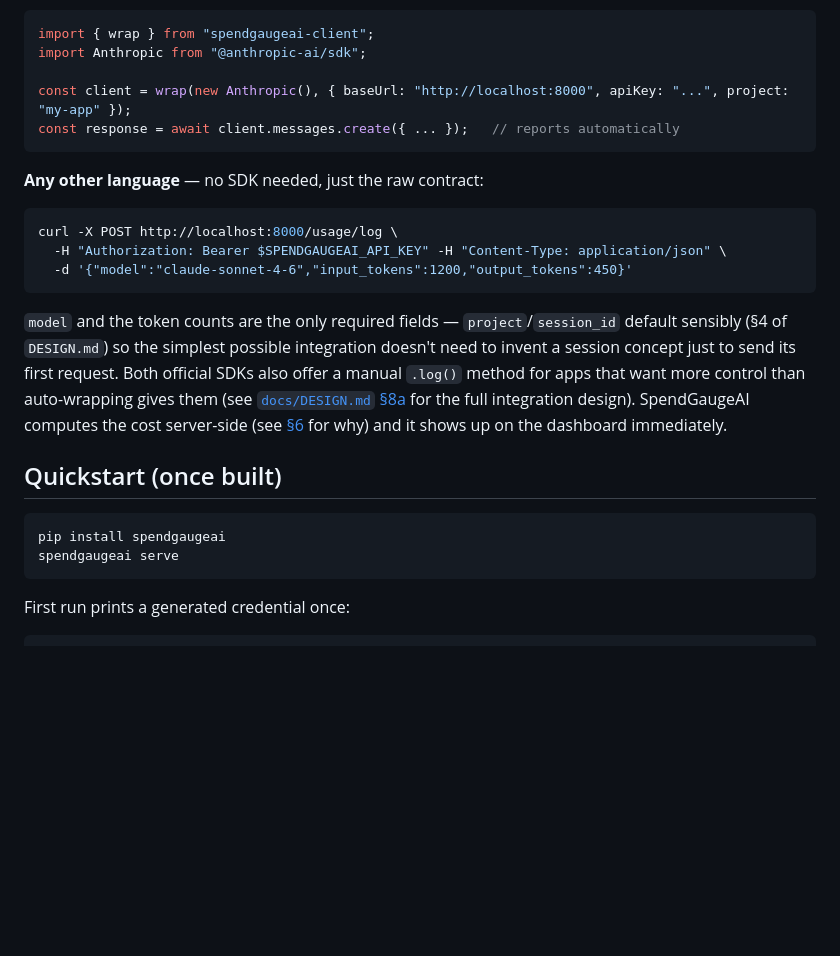
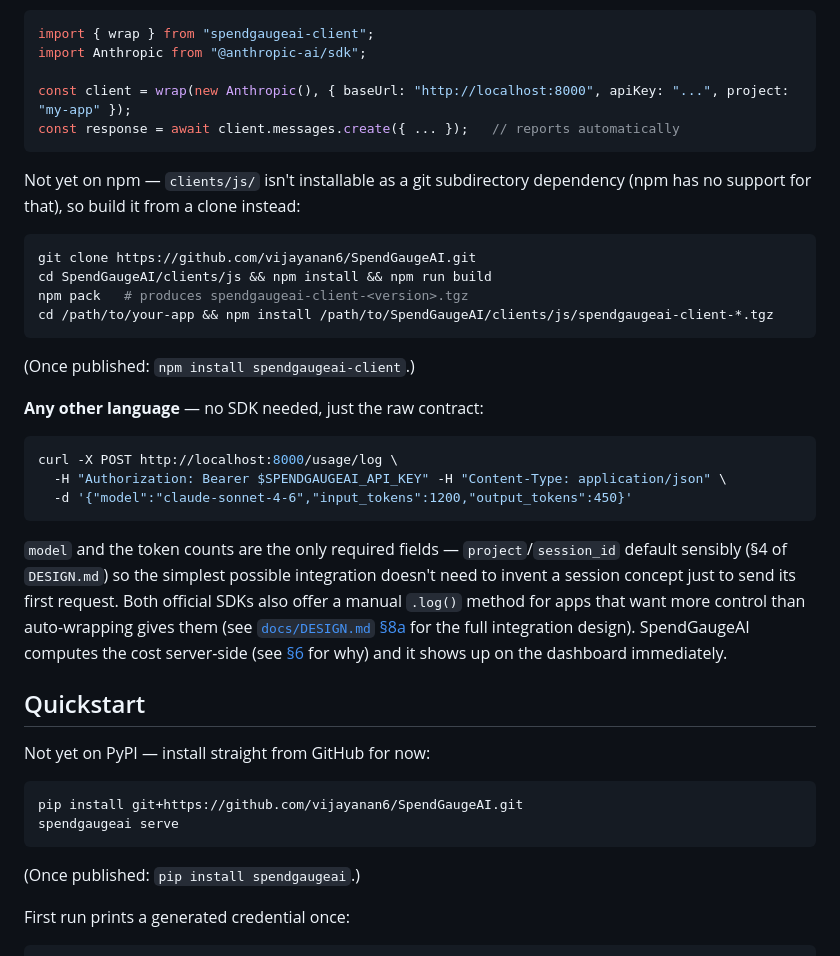
Before and after one commit to vijayanan6/SpendGaugeAI, a Markdown page: README.md, the part around the change. GitHub-like rendering; blank space fills up the shorter version.

Commit message:
docs: replace not-yet-true pip/npm install commands with verified GitHub paths
README's Quickstart and JS integration section both said `pip install
spendgaugeai` / `npm install spendgaugeai-client` — neither is published
yet. Replaced with the actual working paths, both verified against a real
clone in this session: `pip install git+https://...` (works now that
app.css is committed) and a clone+build+npm-pack flow for the JS client
(npm has no subdirectory-of-a-git-repo install support, confirmed via
a failed real attempt, so this is the only path until npm publish).

Co-Authored-By: Claude Sonnet 5 <noreply@anthropic.com>

````diff
--- a/README.md
+++ b/README.md
@@ -57,6 +57,18 @@ const client = wrap(new Anthropic(), { baseUrl: "http://localhost:8000", apiKey:
 const response = await client.messages.create({ ... });   // reports automatically
 ```
 
+Not yet on npm — `clients/js/` isn't installable as a git subdirectory dependency (npm has no
+support for that), so build it from a clone instead:
+
+```bash
+git clone https://github.com/vijayanan6/SpendGaugeAI.git
+cd SpendGaugeAI/clients/js && npm install && npm run build
+npm pack   # produces spendgaugeai-client-<version>.tgz
+cd /path/to/your-app && npm install /path/to/SpendGaugeAI/clients/js/spendgaugeai-client-*.tgz
+```
+
+(Once published: `npm install spendgaugeai-client`.)
+
 **Any other language** — no SDK needed, just the raw contract:
 
 ```bash
@@ -73,12 +85,16 @@ method for apps that want more control than auto-wrapping gives them (see
 the cost server-side (see [§6](docs/DESIGN.md#6-cost-calculation--server-side-not-client-side)
 for why) and it shows up on the dashboard immediately.
 
-## Quickstart (once built)
+## Quickstart
+
+Not yet on PyPI — install straight from GitHub for now:
 
 ```bash
-pip install spendgaugeai
+pip install git+https://github.com/vijayanan6/SpendGaugeAI.git
 spendgaugeai serve
 ```
+
+(Once published: `pip install spendgaugeai`.)
 
 First run prints a generated credential once:
 ```
````
